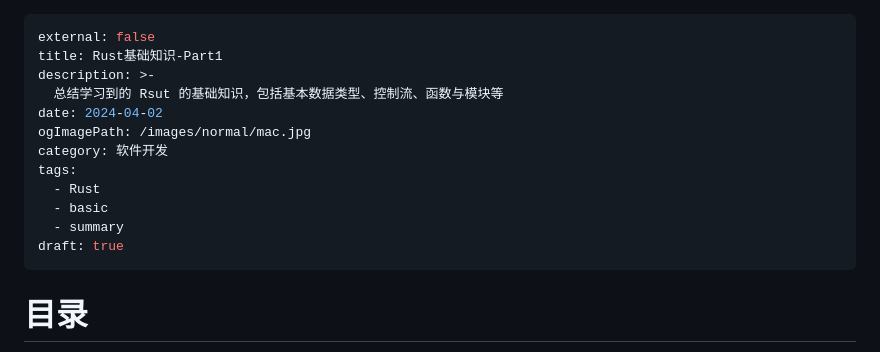
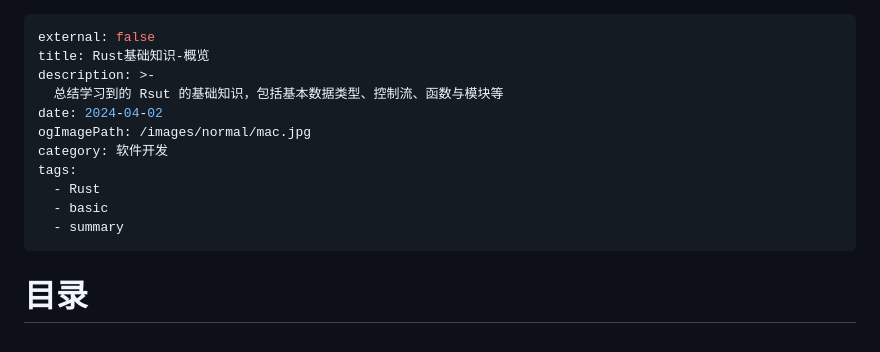
Before and after one commit to DDreame/blog, a Markdown page: content/blog/2024-04-03-rust-basic.md, the part around the change. GitHub-like rendering.

Commit message:
update rust learn note

```diff
--- a/content/blog/2024-04-03-rust-learn1.md
+++ b/content/blog/2024-04-03-rust-basic.md
@@ -1,6 +1,6 @@
 ---
 external: false
-title: Rust基础知识-Part1
+title: Rust基础知识-概览
 description: >-
   总结学习到的 Rsut 的基础知识，包括基本数据类型、控制流、函数与模块等
 date: 2024-04-02
@@ -10,7 +10,6 @@ tags:
   - Rust
   - basic
   - summary
-draft: true
 ---
 
 # 目录
```
Also changed, not shown: content/blog/2024-04-03-rust-ownership.md (added, +86 -0 lines).
